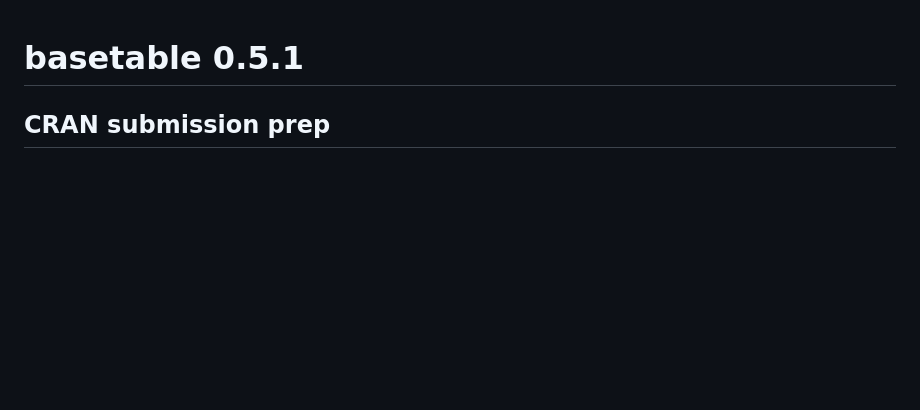
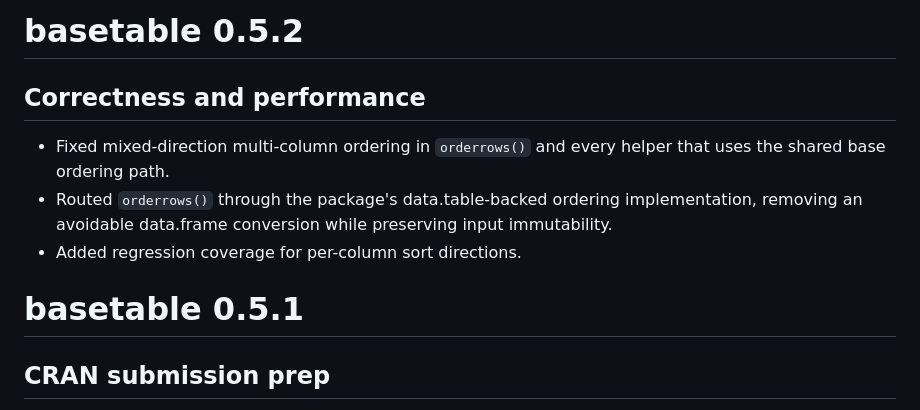
Before and after one commit to ielbadisy/basetable, a Markdown page: NEWS.md, the part around the change. GitHub-like rendering; blank space fills up the shorter version.

Commit message:
Document ordering fixes for 0.5.2

```diff
--- a/NEWS.md
+++ b/NEWS.md
@@ -1,3 +1,14 @@
+# basetable 0.5.2
+
+## Correctness and performance
+
+* Fixed mixed-direction multi-column ordering in `orderrows()` and every
+  helper that uses the shared base ordering path.
+* Routed `orderrows()` through the package's data.table-backed ordering
+  implementation, removing an avoidable data.frame conversion while
+  preserving input immutability.
+* Added regression coverage for per-column sort directions.
+
 # basetable 0.5.1
 
 ## CRAN submission prep
```
